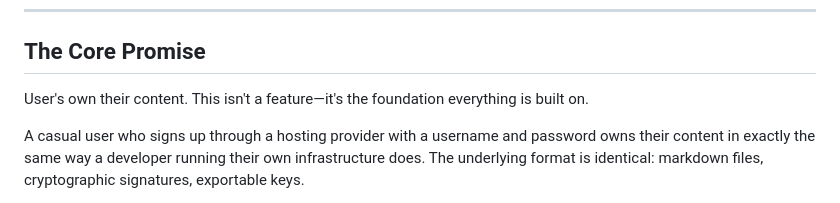
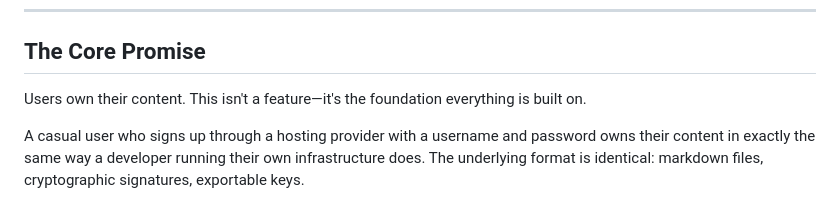
Before and after one commit to Studio13-NYC/polis-cli, a Markdown page: docs/EXPERIENCE-PRINCIPLES.md, the part around the change. Rendered like a GitHub page.

Commit message:
fixed grammatical typo in documentation

```diff
--- a/docs/EXPERIENCE-PRINCIPLES.md
+++ b/docs/EXPERIENCE-PRINCIPLES.md
@@ -6,7 +6,7 @@ This document defines the spectrum of user experiences Polis will support, from
 
 ## The Core Promise
 
-User's own their content. This isn't a feature—it's the foundation everything is built on.
+Users own their content. This isn't a feature—it's the foundation everything is built on.
 
 A casual user who signs up through a hosting provider with a username and password owns their content in exactly the same way a developer running their own infrastructure does. The underlying format is identical: markdown files, cryptographic signatures, exportable keys.
 
```
